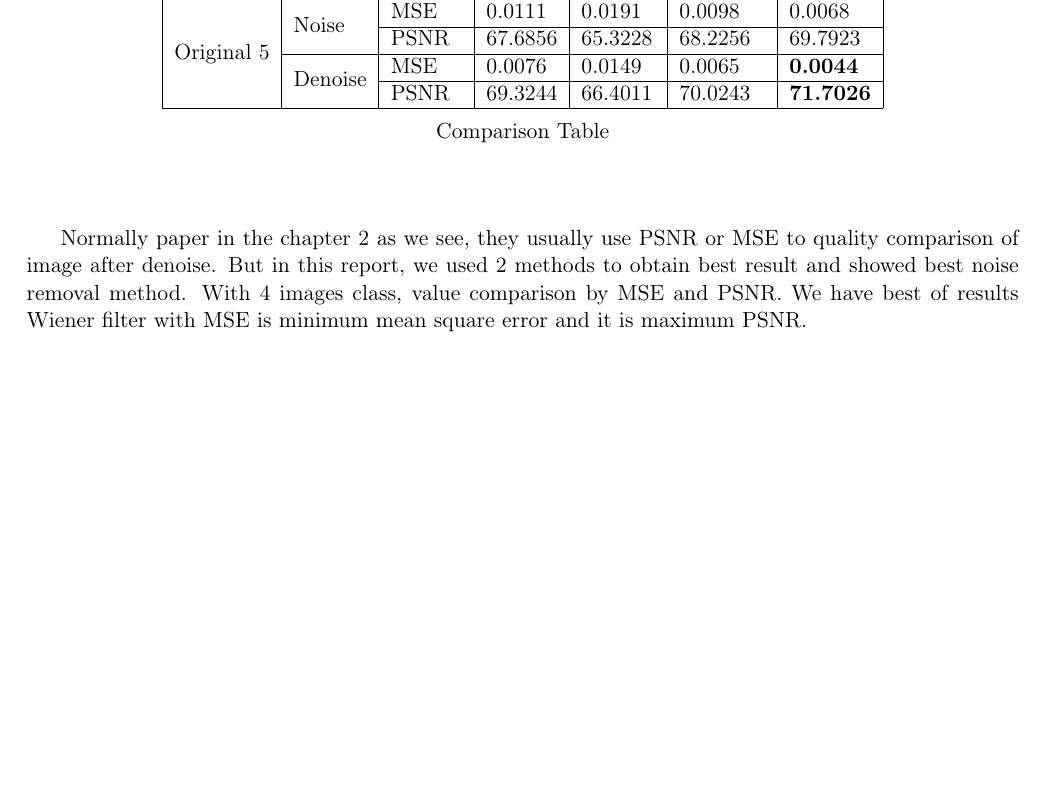
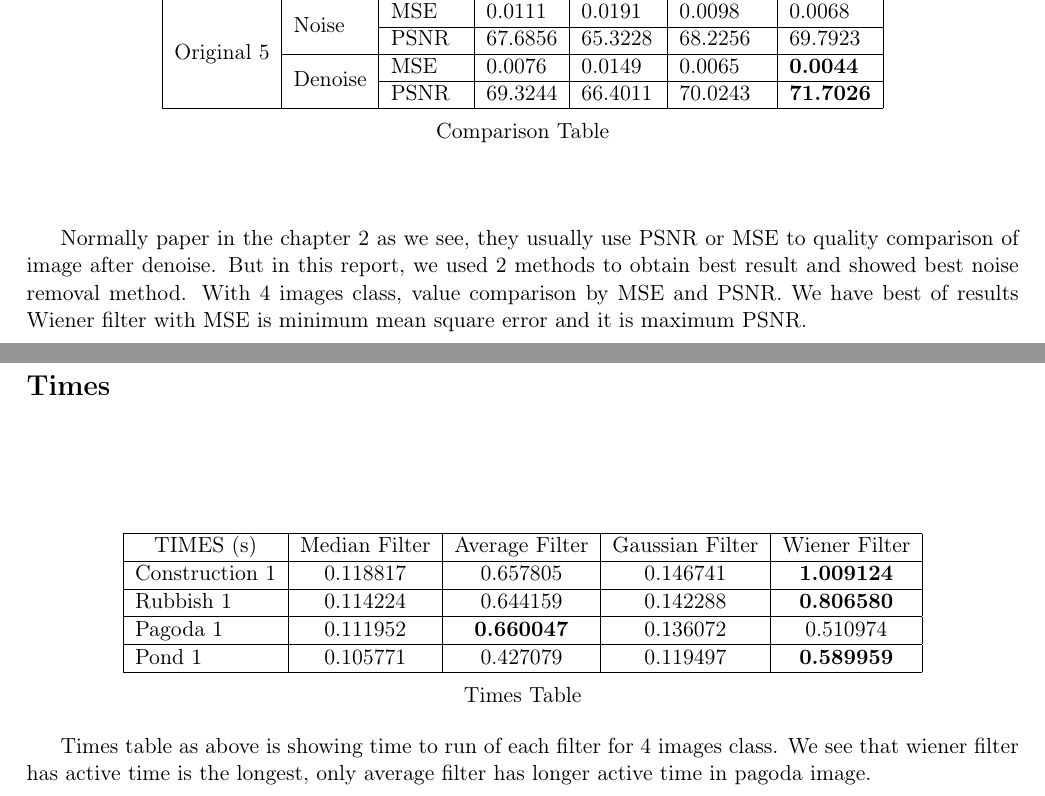
Before and after one commit to VietHD89/NoiseRemoval, a LaTeX thesis (Report M2/Report.tex, which reads Report M2/Results.tex): part of page 29 of 31 before the commit and two parts of pages 29 and 30 of 32 after it, the two joined at a grey line, cut so that both start at the same text, the shorter picture padded with empty space. Compiled offline with pdfLaTeX.

Commit message:
Add times table

```diff
--- a/Report M2/Results.tex
+++ b/Report M2/Results.tex
@@ -303,15 +304,35 @@ Comparison Table
 
 Comparison Table
 \end{center}
+
+
+
+
+
+
+
+
+
 \vspace{1cm}
 
 Normally paper in the chapter 2 as we see, they usually use PSNR or MSE to quality comparison of image after denoise. But in this report, we used 2 methods to obtain best result and showed best noise removal method. With 4 images class, value comparison by MSE and PSNR. We have best of results Wiener filter with MSE is minimum mean square error and it is maximum PSNR.
+\newpage
+\section*{Times}
+\vspace{2cm}
+\begin{center}
 
+\begin{tabular}{|l|l|l|c|l|l|c|l|l|c|l|l|c|l|l|}
+\hline
+\multicolumn{3}{|c|}{TIMES (s)}      & \multicolumn{3}{l|}{Median Filter} & \multicolumn{3}{l|}{Average Filter}    & \multicolumn{3}{l|}{Gaussian Filter} & \multicolumn{3}{l|}{Wiener Filter}     \\ \hline
+\multicolumn{3}{|l|}{Construction 1} & \multicolumn{3}{c|}{0.118817}      & \multicolumn{3}{c|}{0.657805}          & \multicolumn{3}{c|}{0.146741}        & \multicolumn{3}{c|}{\textbf{1.009124}} \\ \hline
+\multicolumn{3}{|l|}{Rubbish 1}      & \multicolumn{3}{c|}{0.114224}      & \multicolumn{3}{c|}{0.644159}          & \multicolumn{3}{c|}{0.142288}        & \multicolumn{3}{c|}{\textbf{0.806580}} \\ \hline
+\multicolumn{3}{|l|}{Pagoda 1}       & \multicolumn{3}{c|}{0.111952}      & \multicolumn{3}{c|}{\textbf{0.660047}} & \multicolumn{3}{c|}{0.136072}        & \multicolumn{3}{c|}{0.510974}          \\ \hline
+\multicolumn{3}{|l|}{Pond 1}         & \multicolumn{3}{c|}{0.105771}      & \multicolumn{3}{c|}{0.427079}          & \multicolumn{3}{c|}{0.119497}        & \multicolumn{3}{c|}{\textbf{0.589959}} \\ \hline
+\end{tabular}
 
-%This part must contain the result of the method/algoritm/system developed during the internship. \\
+\
 
-%This part must also include comparisons with the state of the art.\\
+Times Table
+\end{center}
 
-%Use tables, figures, graphics to illustrate your results. \\
-
-%Comment your results, and explain the context used to obtain these results.
+Times table as above is showing time to run of each filter for 4 images class. We see that wiener filter has active time is the longest, only average filter has longer active time in pagoda image.
```
Also changed, not shown: Report M2/Report.pdf, Report M2/Results.tex (3 more changed lines), 5 other files.
